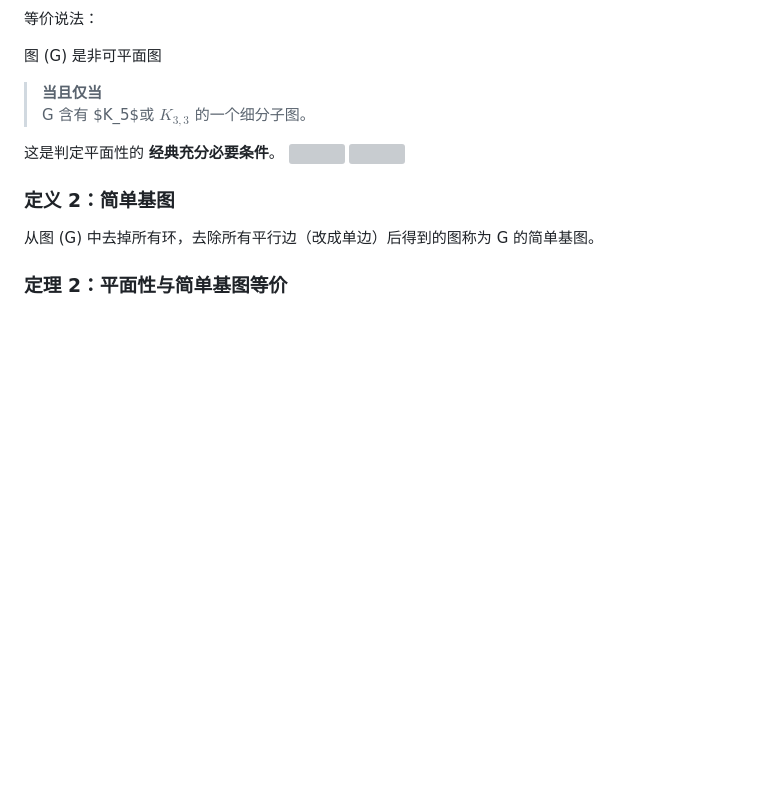
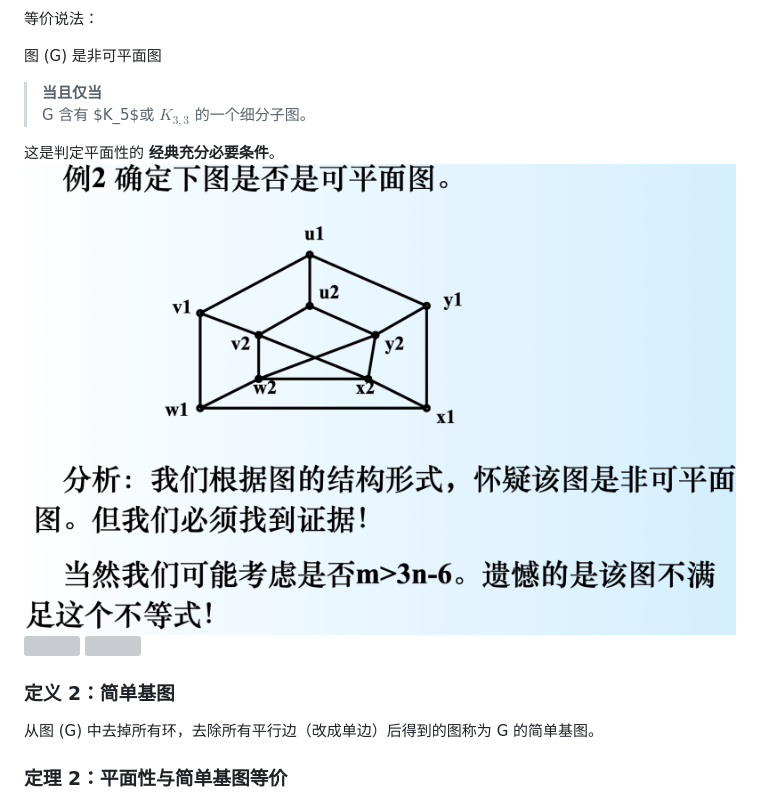
Before and after one commit to GamanJia/QiMoFuXi, a Markdown page: 研一上期末/图论.md, the part around the change. Drawn GitHub-style; pictures changed too: 研一上期末/assets/图论/file-20251206162408173.png (added); blank space fills up the shorter version; grey boxes are pictures that could not be loaded.

Commit message:
vault backup: 2025-12-06 16:25:09

```diff
--- a/研一上期末/图论.md
+++ b/研一上期末/图论.md
@@ -704,6 +704,7 @@ $\delta(G) \le 5$
 > G 含有 $K_5$或 $K_{3,3}$ 的一个细分子图。
 
 这是判定平面性的 **经典充分必要条件**。
+![](assets/图论/file-20251206162408173.png)
 ![](assets/图论/file-20251203093710476.png)
 ![](assets/图论/file-20251203093733597.png)
 ### **定义 2：简单基图**
```
